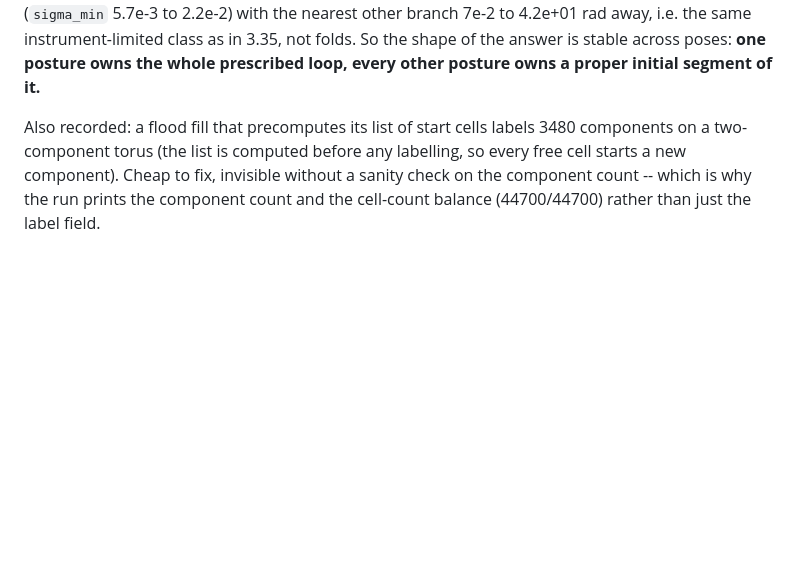
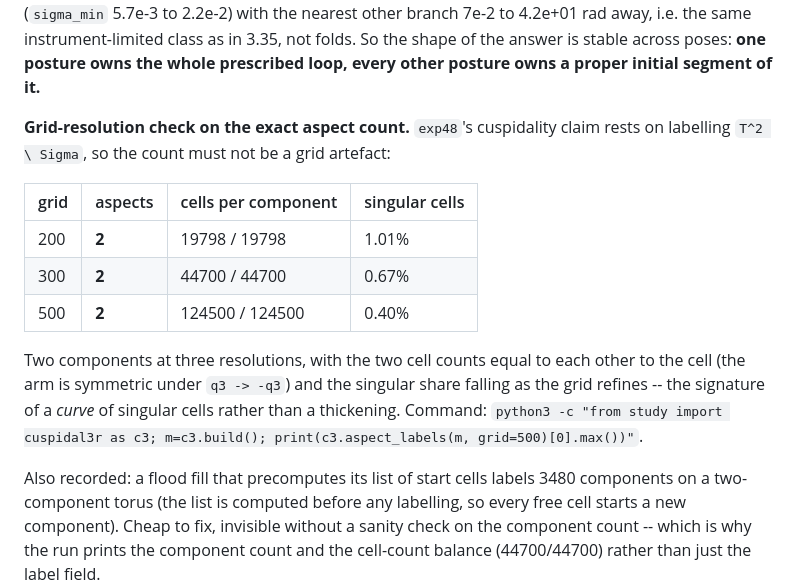
Before and after one commit to yangliangzhu/py_robot_library, a Markdown page: study/NOTES.md, the part around the change. GitHub-like rendering; blank space fills up the shorter version.

Commit message:
study: the 3R aspect count is not a grid artefact (2 components at grids 200/300/500, equal cell counts, singular share falling as the grid refines)

```diff
--- a/study/NOTES.md
+++ b/study/NOTES.md
@@ -1073,6 +1073,21 @@ same instrument-limited class as in 3.35, not folds.  So the shape of the answer
 poses: **one posture owns the whole prescribed loop, every other posture owns a proper initial
 segment of it.**
 
+
+**Grid-resolution check on the exact aspect count.**  ``exp48``'s cuspidality claim rests on
+labelling ``T^2 \ Sigma``, so the count must not be a grid artefact:
+
+| grid | aspects | cells per component | singular cells |
+|---|---|---|---|
+| 200 | **2** | 19798 / 19798 | 1.01% |
+| 300 | **2** | 44700 / 44700 | 0.67% |
+| 500 | **2** | 124500 / 124500 | 0.40% |
+
+Two components at three resolutions, with the two cell counts equal to each other to the cell (the
+arm is symmetric under ``q3 -> -q3``) and the singular share falling as the grid refines -- the
+signature of a *curve* of singular cells rather than a thickening.  Command:
+``python3 -c "from study import cuspidal3r as c3; m=c3.build(); print(c3.aspect_labels(m, grid=500)[0].max())"``.
+
 Also recorded: a flood fill that precomputes its list of start cells labels 3480 components on a
 two-component torus (the list is computed before any labelling, so every free cell starts a new
 component). Cheap to fix, invisible without a sanity check on the component count -- which is why
```
